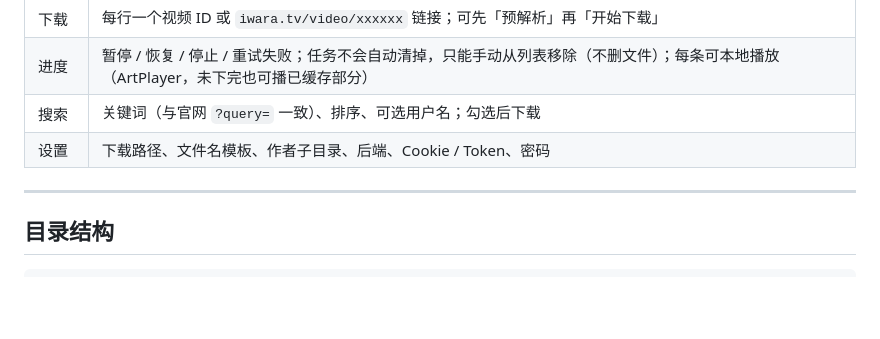
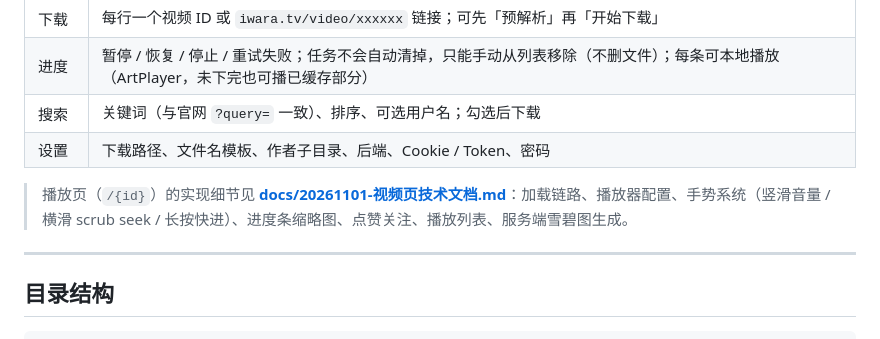
Before and after one commit to EIGHTfs/iwara-downloader, a Markdown page: README.md, the part around the change. GitHub-like rendering; blank space fills up the shorter version.

Commit message:
docs: 新增视频页技术文档（加载链路/播放器配置/手势系统/缩略图生成/点赞关注/播放列表）+ README 网页界面补索引链接

```diff
--- a/README.md
+++ b/README.md
@@ -75,6 +75,8 @@ PID 文件：项目根 `iwara-downloader-server.pid`（不入库）。
 | 进度 | 暂停 / 恢复 / 停止 / 重试失败；任务不会自动清掉，只能手动从列表移除（不删文件）；每条可本地播放（ArtPlayer，未下完也可播已缓存部分） |
 | 搜索 | 关键词（与官网 `?query=` 一致）、排序、可选用户名；勾选后下载 |
 | 设置 | 下载路径、文件名模板、作者子目录、后端、Cookie / Token、密码 |
+
+> 播放页（`/{id}`）的实现细节见 **[docs/20261101-视频页技术文档.md](docs/20261101-视频页技术文档.md)**：加载链路、播放器配置、手势系统（竖滑音量 / 横滑 scrub seek / 长按快进）、进度条缩略图、点赞关注、播放列表、服务端雪碧图生成。
 
 ---
 
```
Also changed, not shown: docs/20261101-视频页技术文档.md (added, +307 -0 lines).
